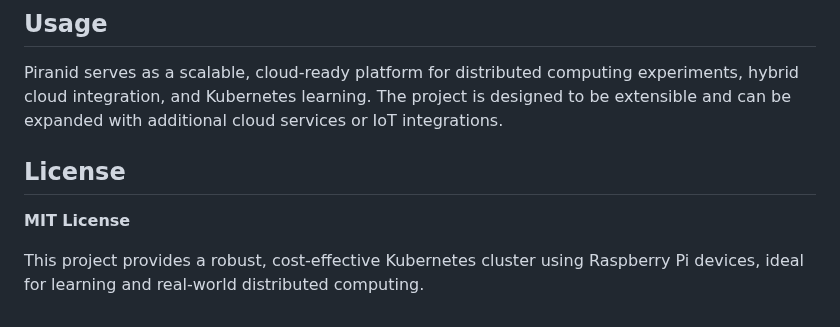
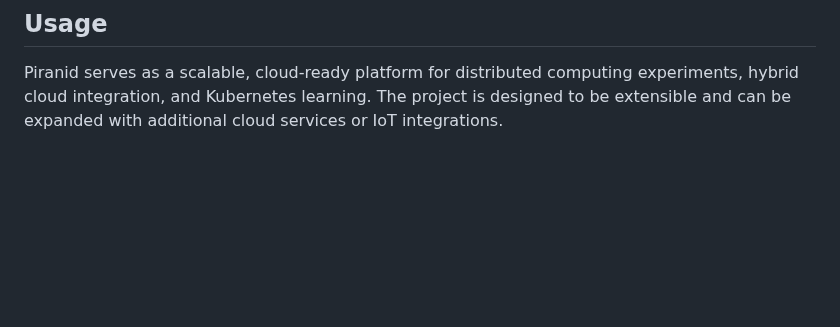
Before and after one commit to ayden-boyko/Piranid, a Markdown page: README.md, the part around the change. Rendered like a GitHub page; blank space fills up the shorter version.

```diff
--- a/README.md
+++ b/README.md
@@ -70,9 +70,3 @@ piranid/
 ## Usage
 
 Piranid serves as a scalable, cloud-ready platform for distributed computing experiments, hybrid cloud integration, and Kubernetes learning. The project is designed to be extensible and can be expanded with additional cloud services or IoT integrations.
-
-## License
-
-**MIT License**
-
-This project provides a robust, cost-effective Kubernetes cluster using Raspberry Pi devices, ideal for learning and real-world distributed computing.
```
